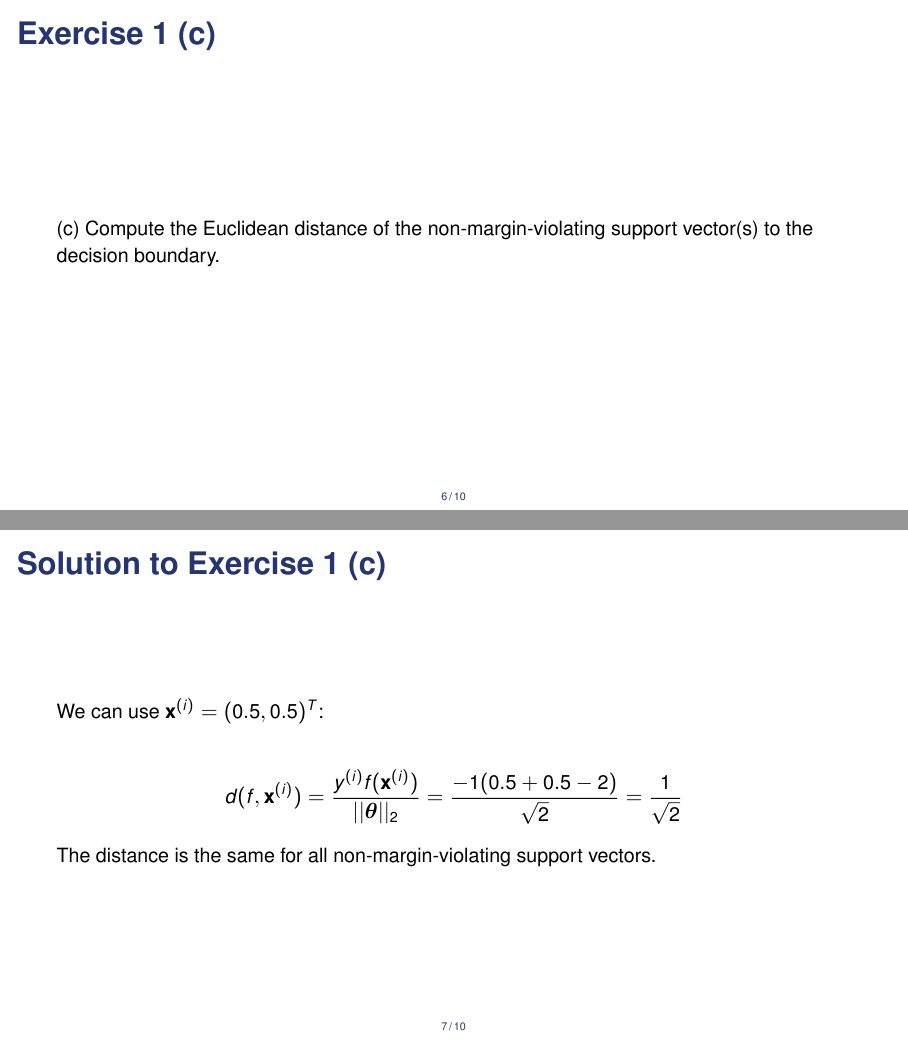
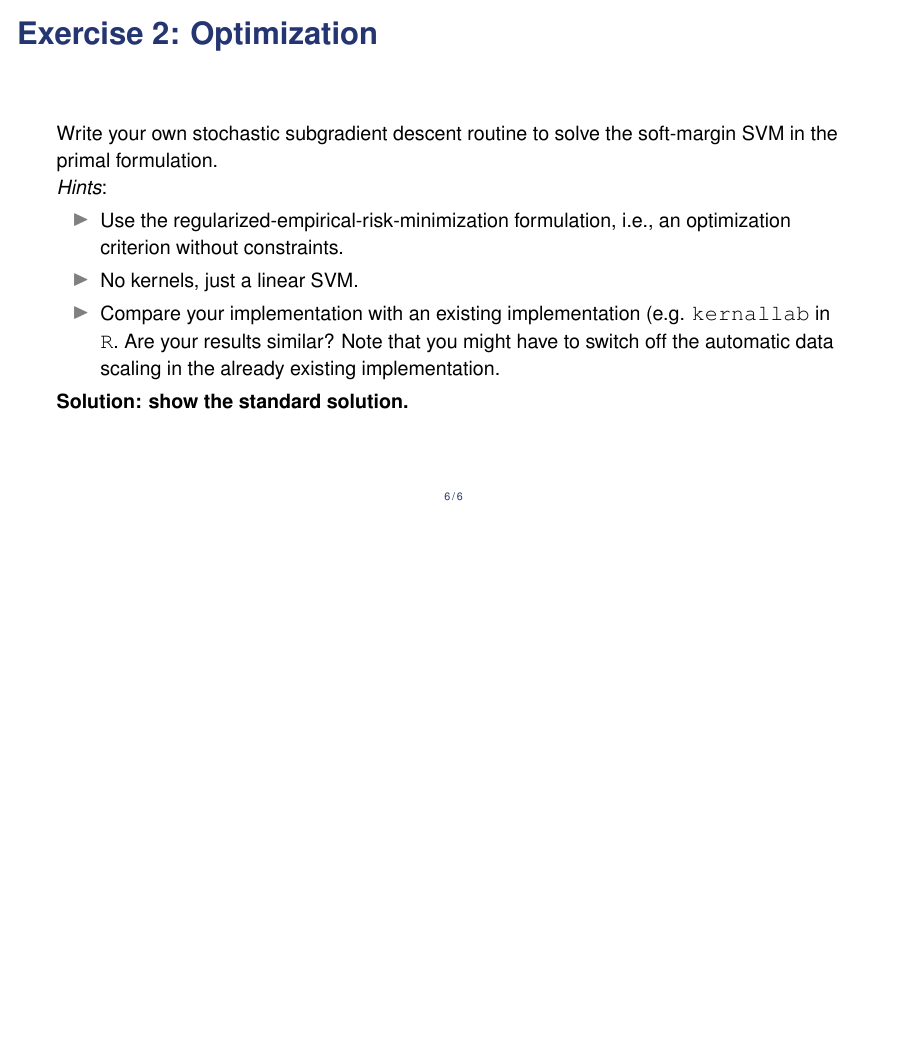
Before and after one commit to sandylaker/sl_exercises, LaTeX slides (ex_8.tex): pages 13 and 14 of 20 before the commit and page 13 of 13 after it, the two joined at a grey line, the shorter picture padded with empty space. The pictures show the PDF file ex_8.pdf that the author committed with the source.

Commit message:
remove question 1(c) and 1(d) from ex_8 svm_1

```diff
--- a/ex_8.tex
+++ b/ex_8.tex
@@ -168,32 +168,32 @@ The primal optimization problem for the two-class soft margin SVM classification
 	\includegraphics[width=0.5\textwidth]{figures/ex_1_b.png}
 \end{frame}
 
-\begin{frame}{Exercise 1 (c)}
-	(c) Compute the Euclidean distance of the non-margin-violating support vector(s) to the decision boundary.
-\end{frame}
+%\begin{frame}{Exercise 1 (c)}
+%	(c) Compute the Euclidean distance of the non-margin-violating support vector(s) to the decision boundary.
+%\end{frame}
 
-\begin{frame}{Solution to Exercise 1 (c)}
-	We can use $\xi = (0.5, 0.5)^T$:
-
-	\begin{align*}
-		d(f, \xi) = \frac{\yi f(\xi)}{||\thetab||_2} = \frac{-1 (0.5 + 0.5 - 2)}{\sqrt{2}} = \frac{1}{\sqrt{2}}
-	\end{align*}
-	The distance is the same for all non-margin-violating support vectors.
-\end{frame}
+%\begin{frame}{Solution to Exercise 1 (c)}
+%	We can use $\xi = (0.5, 0.5)^T$:
+%
+%	\begin{align*}
+%		d(f, \xi) = \frac{\yi f(\xi)}{||\thetab||_2} = \frac{-1 (0.5 + 0.5 - 2)}{\sqrt{2}} = \frac{1}{\sqrt{2}}
+%	\end{align*}
+%	The distance is the same for all non-margin-violating support vectors.
+%\end{frame}
 
 
-\begin{frame}{Exercise 1 (d)}
-	(d) What needs to be changed in the plot such that a hard margin SVM results into the same decision boundary?
-\end{frame}
-
-\begin{frame}{Solution to Exercise 1 (d)}
-	Some alternatives are:
-	\begin{itemize}
-		\item<2-> Convert the $(0, 0)^T$ into a negative class.
-		\item<3-> Move the $(0, 0)^T$ to $(2, 2)^T$.
-		\item<4-> Delete $(0, 0)^T$.
-	\end{itemize}
-\end{frame}
+%\begin{frame}{Exercise 1 (d)}
+%	(d) What needs to be changed in the plot such that a hard margin SVM results into the same decision boundary?
+%\end{frame}
+%
+%\begin{frame}{Solution to Exercise 1 (d)}
+%	Some alternatives are:
+%	\begin{itemize}
+%		\item<2-> Convert the $(0, 0)^T$ into a negative class.
+%		\item<3-> Move the $(0, 0)^T$ to $(2, 2)^T$.
+%		\item<4-> Delete $(0, 0)^T$.
+%	\end{itemize}
+%\end{frame}
 
 \begin{frame}{Exercise 2: Optimization}
 	Write your own stochastic subgradient descent routine to solve the soft-margin SVM in the primal formulation.
```
Also changed, not shown: ex_8.pdf.
